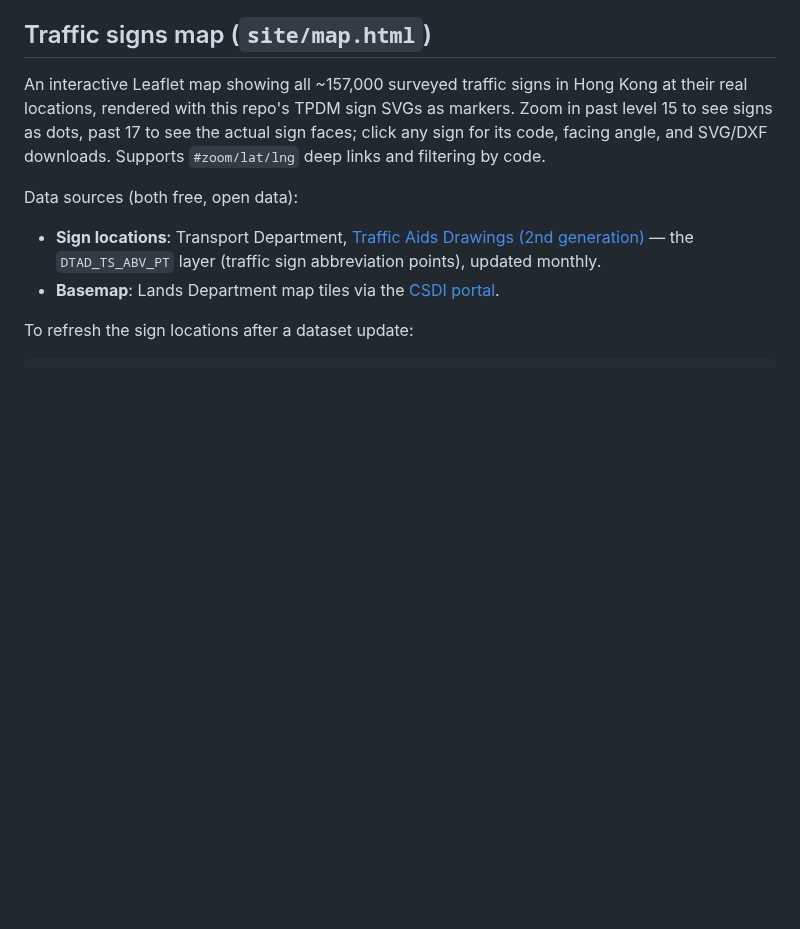
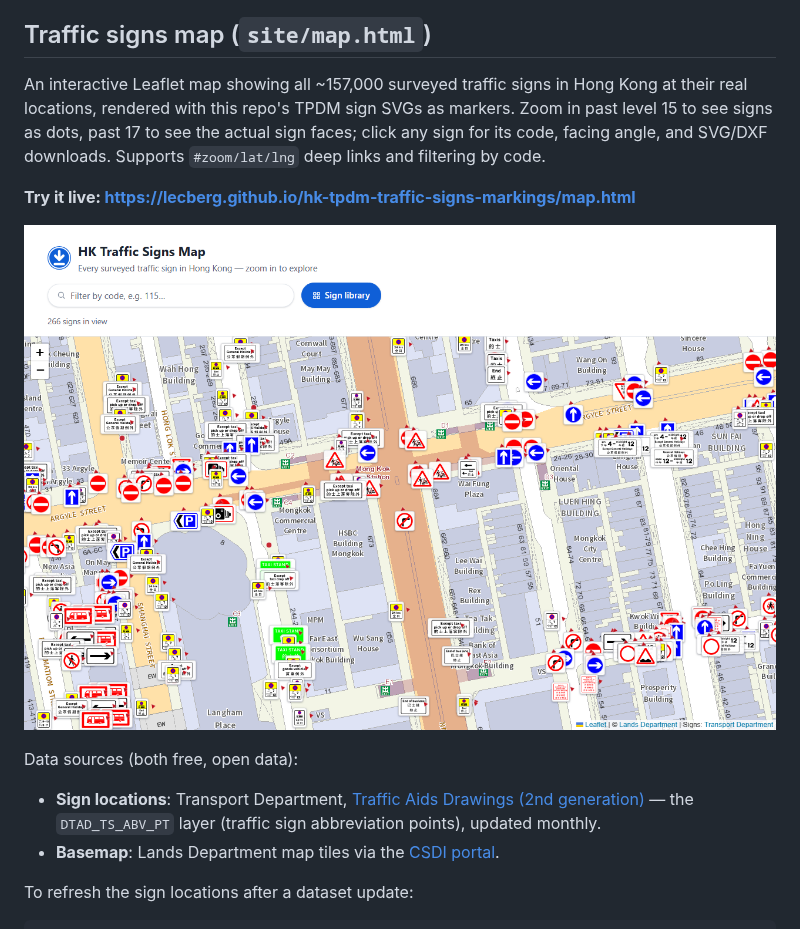
Before and after one commit to Lecberg/hk-tpdm-traffic-signs-markings, a Markdown page: README.md, the part around the change. Drawn GitHub-style; pictures changed too: docs/map-screenshot.png (added); blank space fills up the shorter version.

Commit message:
README: add map page screenshot and live link
Co-Authored-By: Claude Fable 5 <noreply@anthropic.com>

```diff
--- a/README.md
+++ b/README.md
@@ -130,6 +130,10 @@ as markers. Zoom in past level 15 to see signs as dots, past 17 to see the
 actual sign faces; click any sign for its code, facing angle, and SVG/DXF
 downloads. Supports `#zoom/lat/lng` deep links and filtering by code.
 
+**Try it live: https://lecberg.github.io/hk-tpdm-traffic-signs-markings/map.html**
+
+[![The traffic signs map: real sign faces at their surveyed positions around Mong Kok](docs/map-screenshot.png)](https://lecberg.github.io/hk-tpdm-traffic-signs-markings/map.html)
+
 Data sources (both free, open data):
 
 - **Sign locations**: Transport Department, [Traffic Aids Drawings (2nd
```
